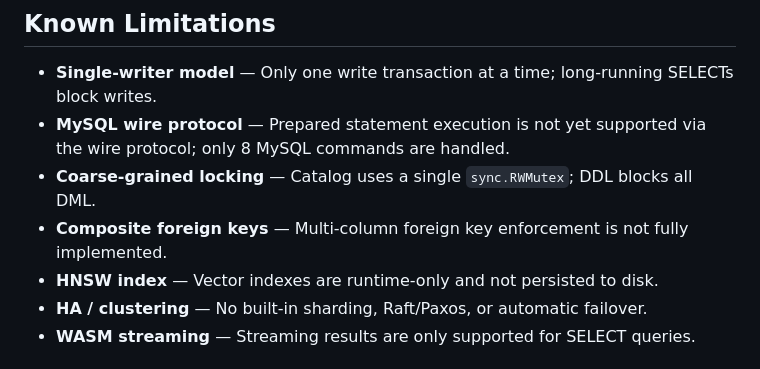
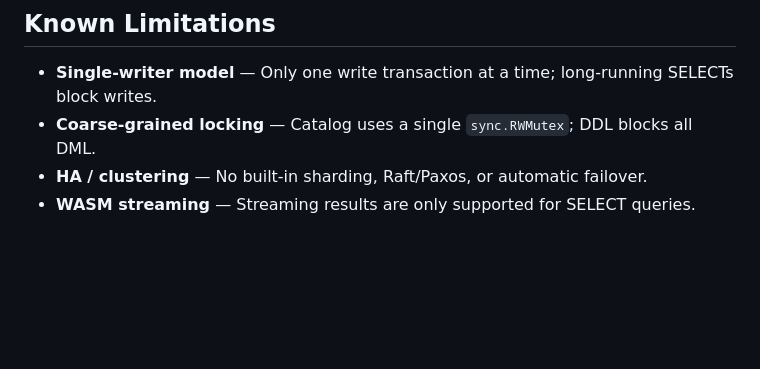
Before and after one commit to cobaltdb/cobaltdb, a Markdown page: CLAUDE.md, the part around the change. Drawn GitHub-style; blank space fills up the shorter version.

```diff
--- a/CLAUDE.md
+++ b/CLAUDE.md
@@ -214,10 +214,7 @@ The main mutex can become a bottleneck under high concurrency. Consider:
 ## Known Limitations
 
 - **Single-writer model** — Only one write transaction at a time; long-running SELECTs block writes.
-- **MySQL wire protocol** — Prepared statement execution is not yet supported via the wire protocol; only 8 MySQL commands are handled.
 - **Coarse-grained locking** — Catalog uses a single `sync.RWMutex`; DDL blocks all DML.
-- **Composite foreign keys** — Multi-column foreign key enforcement is not fully implemented.
-- **HNSW index** — Vector indexes are runtime-only and not persisted to disk.
 - **HA / clustering** — No built-in sharding, Raft/Paxos, or automatic failover.
 - **WASM streaming** — Streaming results are only supported for SELECT queries.
 
```
Also changed, not shown: AGENTS.md (+0 -3 lines).
